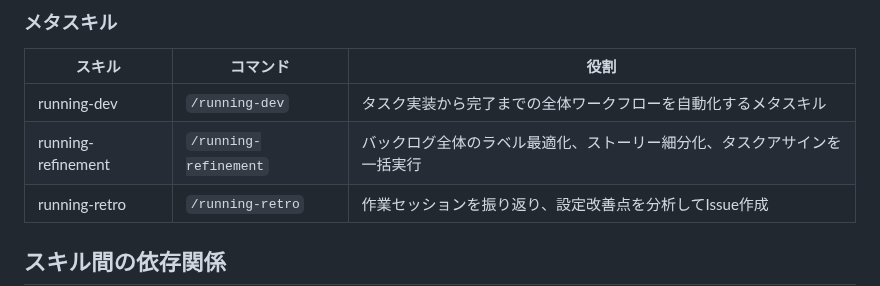
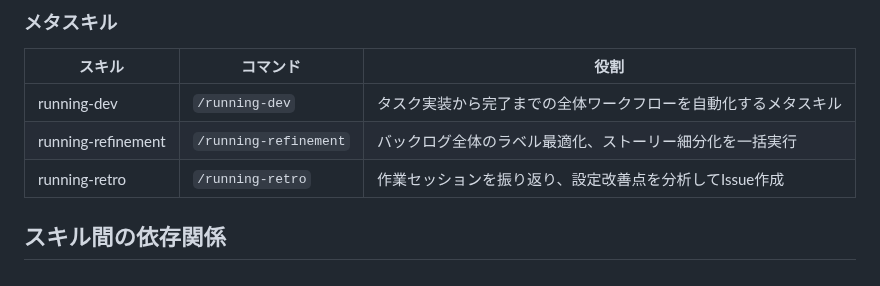
Before and after one commit to canpok1/maze-runner, a Markdown page: docs/skill-workflow.md, the part around the change. Drawn GitHub-style.

Commit message:
running-refinementの説明から「タスクアサイン」を削除
https://claude.ai/code/session_01G8PuTTyxRMv9uoPMsPPcyD

```diff
--- a/docs/skill-workflow.md
+++ b/docs/skill-workflow.md
@@ -41,7 +41,7 @@
 | スキル | コマンド | 役割 |
 |-------|---------|------|
 | running-dev | `/running-dev` | タスク実装から完了までの全体ワークフローを自動化するメタスキル |
-| running-refinement | `/running-refinement` | バックログ全体のラベル最適化、ストーリー細分化、タスクアサインを一括実行 |
+| running-refinement | `/running-refinement` | バックログ全体のラベル最適化、ストーリー細分化を一括実行 |
 | running-retro | `/running-retro` | 作業セッションを振り返り、設定改善点を分析してIssue作成 |
 
 ## スキル間の依存関係
```
